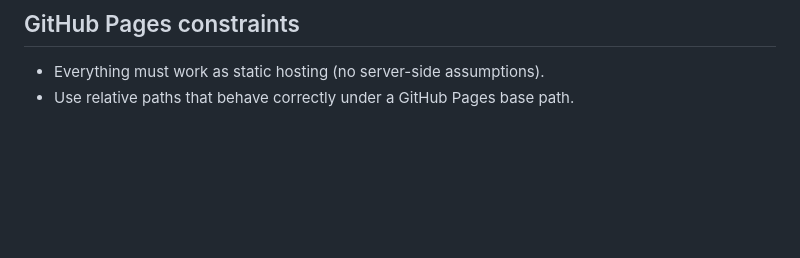
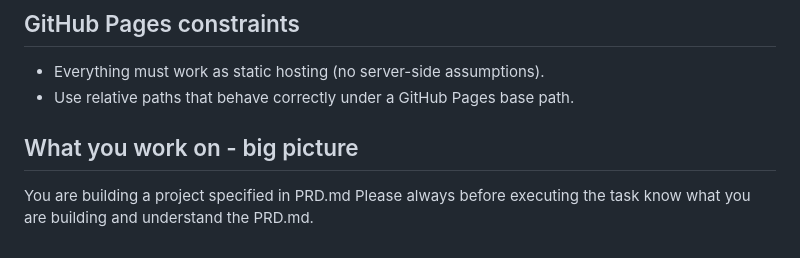
Before and after one commit to marysia15/marysia15.github.io, a Markdown page: AGENTS.md, the part around the change. Rendered like a GitHub page; blank space fills up the shorter version.

```diff
--- a/AGENTS.md
+++ b/AGENTS.md
@@ -75,3 +75,8 @@ We use Playwright for browser-level checks in CI.
 ## GitHub Pages constraints
 - Everything must work as static hosting (no server-side assumptions).
 - Use relative paths that behave correctly under a GitHub Pages base path.
+
+## What you work on - big picture
+
+You are building a project specified in PRD.md
+Please always before executing the task know what you are building and understand the PRD.md.
```
